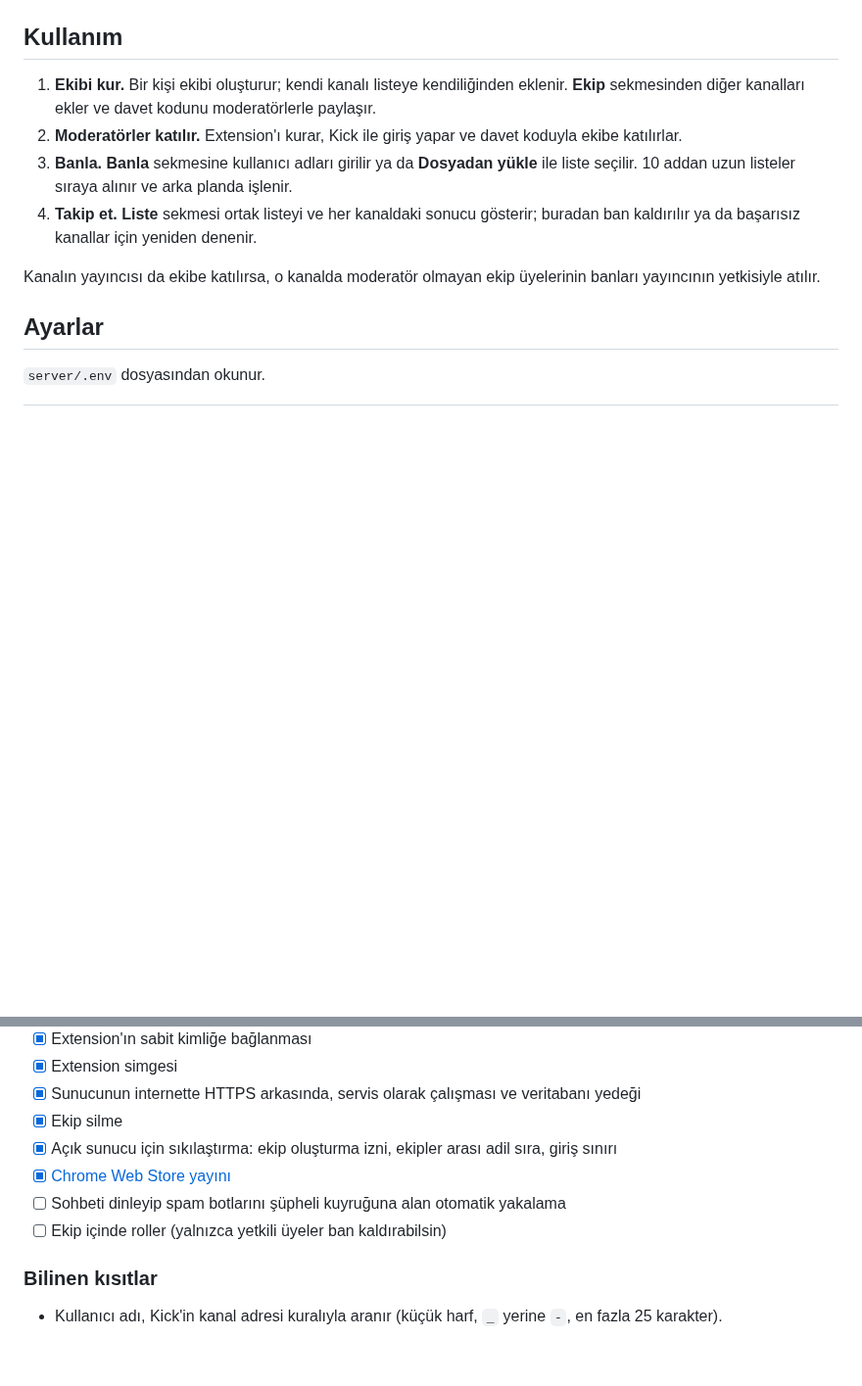
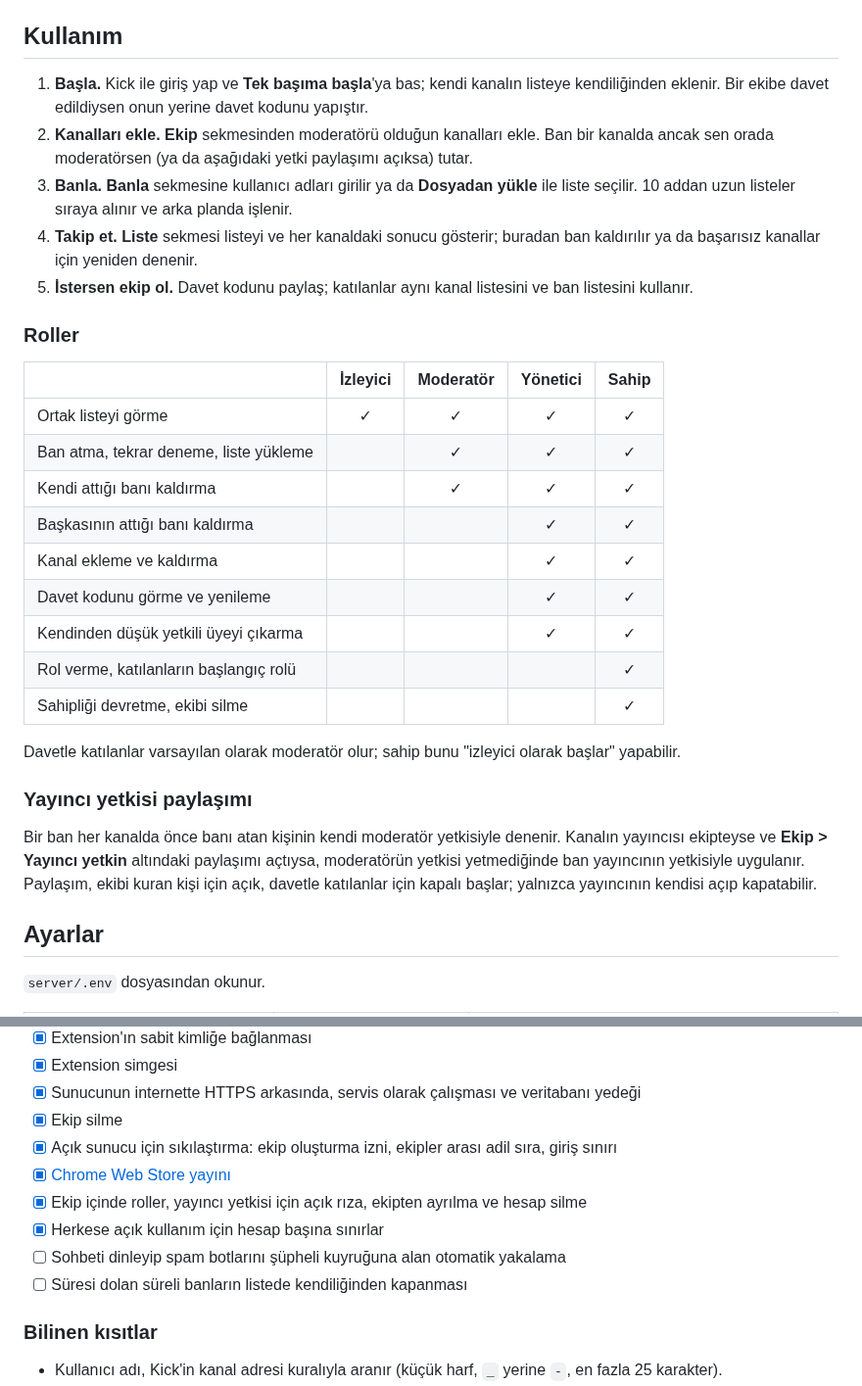
Before and after one commit to Helyosfer/magnetosphere, a Markdown page: README.md, 2 parts joined by grey strips. Shown at 98% size. GitHub-like rendering; blank space fills up the shorter version.

```diff
--- a/README.md
+++ b/README.md
@@ -196,16 +204,38 @@ Ekibin kullanacağı kurulumda sunucu sürekli çalışmalı ve HTTPS arkasında
 
 ## Kullanım
 
-1. **Ekibi kur.** Bir kişi ekibi oluşturur; kendi kanalı listeye kendiliğinden eklenir. **Ekip**
-   sekmesinden diğer kanalları ekler ve davet kodunu moderatörlerle paylaşır.
-2. **Moderatörler katılır.** Extension'ı kurar, Kick ile giriş yapar ve davet koduyla ekibe katılırlar.
+1. **Başla.** Kick ile giriş yap ve **Tek başıma başla**'ya bas; kendi kanalın listeye kendiliğinden
+   eklenir. Bir ekibe davet edildiysen onun yerine davet kodunu yapıştır.
+2. **Kanalları ekle.** **Ekip** sekmesinden moderatörü olduğun kanalları ekle. Ban bir kanalda ancak sen
+   orada moderatörsen (ya da aşağıdaki yetki paylaşımı açıksa) tutar.
 3. **Banla.** **Banla** sekmesine kullanıcı adları girilir ya da **Dosyadan yükle** ile liste seçilir.
    10 addan uzun listeler sıraya alınır ve arka planda işlenir.
-4. **Takip et.** **Liste** sekmesi ortak listeyi ve her kanaldaki sonucu gösterir; buradan ban
-   kaldırılır ya da başarısız kanallar için yeniden denenir.
+4. **Takip et.** **Liste** sekmesi listeyi ve her kanaldaki sonucu gösterir; buradan ban kaldırılır ya
+   da başarısız kanallar için yeniden denenir.
+5. **İstersen ekip ol.** Davet kodunu paylaş; katılanlar aynı kanal listesini ve ban listesini kullanır.
 
-Kanalın yayıncısı da ekibe katılırsa, o kanalda moderatör olmayan ekip üyelerinin banları yayıncının
-yetkisiyle atılır.
+### Roller
+
+| | İzleyici | Moderatör | Yönetici | Sahip |
+|---|:-:|:-:|:-:|:-:|
+| Ortak listeyi görme | ✓ | ✓ | ✓ | ✓ |
+| Ban atma, tekrar deneme, liste yükleme | | ✓ | ✓ | ✓ |
+| Kendi attığı banı kaldırma | | ✓ | ✓ | ✓ |
+| Başkasının attığı banı kaldırma | | | ✓ | ✓ |
+| Kanal ekleme ve kaldırma | | | ✓ | ✓ |
+| Davet kodunu görme ve yenileme | | | ✓ | ✓ |
+| Kendinden düşük yetkili üyeyi çıkarma | | | ✓ | ✓ |
+| Rol verme, katılanların başlangıç rolü | | | | ✓ |
+| Sahipliği devretme, ekibi silme | | | | ✓ |
+
+Davetle katılanlar varsayılan olarak moderatör olur; sahip bunu "izleyici olarak başlar" yapabilir.
+
+### Yayıncı yetkisi paylaşımı
+
+Bir ban her kanalda önce banı atan kişinin kendi moderatör yetkisiyle denenir. Kanalın yayıncısı ekipteyse
+ve **Ekip > Yayıncı yetkin** altındaki paylaşımı açtıysa, moderatörün yetkisi yetmediğinde ban yayıncının
+yetkisiyle uygulanır. Paylaşım, ekibi kuran kişi için açık, davetle katılanlar için kapalı başlar; yalnızca
+yayıncının kendisi açıp kapatabilir.
 
 ## Ayarlar
 
@@ -287,8 +327,10 @@ ban kaldırma ve iki kanalda binlerce hesaplık toplu içe aktarma.
 - [x] Ekip silme
 - [x] Açık sunucu için sıkılaştırma: ekip oluşturma izni, ekipler arası adil sıra, giriş sınırı
 - [x] [Chrome Web Store yayını](https://chromewebstore.google.com/detail/magnetosphere/kjbbjooackbcfeeoolkfpmdbkomjiflh)
+- [x] Ekip içinde roller, yayıncı yetkisi için açık rıza, ekipten ayrılma ve hesap silme
+- [x] Herkese açık kullanım için hesap başına sınırlar
 - [ ] Sohbeti dinleyip spam botlarını şüpheli kuyruğuna alan otomatik yakalama
-- [ ] Ekip içinde roller (yalnızca yetkili üyeler ban kaldırabilsin)
+- [ ] Süresi dolan süreli banların listede kendiliğinden kapanması
 
 ### Bilinen kısıtlar
 
```
Also changed, not shown: other parts of README.md (+30 -12 lines), store/aciklama.md (+11 -6 lines), docs/ekran-goruntusu.png, store/ekran-1-banla.png, store/ekran-2-liste.png, store/ekran-3-sira.png, store/ekran-4-ekip.png, 6 other files.
